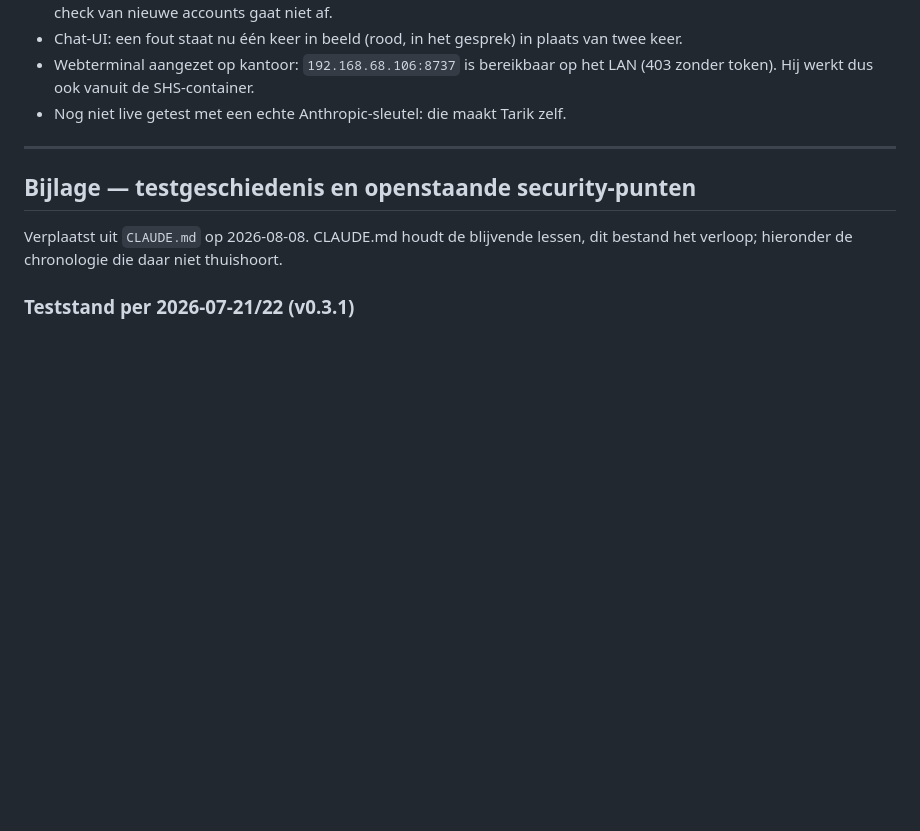
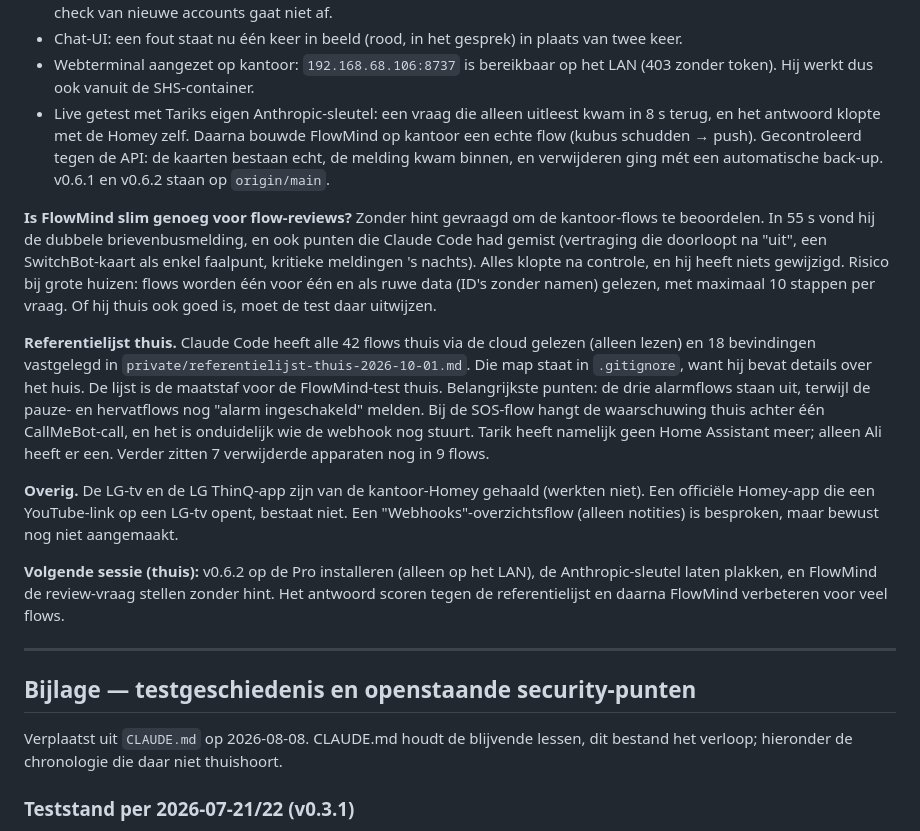
Before and after one commit to polatinos/flowmind, a Markdown page: SESSIONS.md, the part around the change. GitHub-like rendering; blank space fills up the shorter version.

Commit message:
Log session 9: office test bed, live Anthropic test, home baseline
- SESSIONS.md: v0.6.2 verified with a real Anthropic key on the office
  Homey, FlowMind's flow review tested without hints, the home flow
  reference list (kept in git-ignored private/), and the plan for the
  home test.
- CLAUDE.md: the home API key also works through the cloud relay
  (<homeyId>.connect.athom.com); never use the LAN address when Tarik
  is away. Open tests now include the home review benchmark.

Co-Authored-By: Claude Opus 5.5 <noreply@anthropic.com>

```diff
--- a/SESSIONS.md
+++ b/SESSIONS.md
@@ -251,7 +251,39 @@ alleen nog toe vanuit hun eigen client (zie CLAUDE.md). Tarik kiest Anthropic.
   van twee keer.
 - Webterminal aangezet op kantoor: `192.168.68.106:8737` is bereikbaar op het
   LAN (403 zonder token). Hij werkt dus ook vanuit de SHS-container.
-- Nog niet live getest met een echte Anthropic-sleutel: die maakt Tarik zelf.
+- Live getest met Tariks eigen Anthropic-sleutel: een vraag die alleen uitleest
+  kwam in 8 s terug, en het antwoord klopte met de Homey zelf. Daarna bouwde
+  FlowMind op kantoor een echte flow (kubus schudden → push). Gecontroleerd tegen
+  de API: de kaarten bestaan echt, de melding kwam binnen, en verwijderen ging
+  mét een automatische back-up. v0.6.1 en v0.6.2 staan op `origin/main`.
+
+**Is FlowMind slim genoeg voor flow-reviews?** Zonder hint gevraagd om de
+kantoor-flows te beoordelen. In 55 s vond hij de dubbele brievenbusmelding, en
+ook punten die Claude Code had gemist (vertraging die doorloopt na "uit", een
+SwitchBot-kaart als enkel faalpunt, kritieke meldingen 's nachts). Alles klopte
+na controle, en hij heeft niets gewijzigd. Risico bij grote huizen: flows worden
+één voor één en als ruwe data (ID's zonder namen) gelezen, met maximaal 10
+stappen per vraag. Of hij thuis ook goed is, moet de test daar uitwijzen.
+
+**Referentielijst thuis.** Claude Code heeft alle 42 flows thuis via de cloud
+gelezen (alleen lezen) en 18 bevindingen vastgelegd in
+`private/referentielijst-thuis-2026-10-01.md`. Die map staat in `.gitignore`,
+want hij bevat details over het huis. De lijst is de maatstaf voor de
+FlowMind-test thuis. Belangrijkste punten: de drie alarmflows staan uit, terwijl
+de pauze- en hervatflows nog "alarm ingeschakeld" melden. Bij de SOS-flow hangt
+de waarschuwing thuis achter één CallMeBot-call, en het is onduidelijk wie de
+webhook nog stuurt. Tarik heeft namelijk geen Home Assistant meer; alleen Ali
+heeft er een. Verder zitten 7 verwijderde apparaten nog in 9 flows.
+
+**Overig.** De LG-tv en de LG ThinQ-app zijn van de kantoor-Homey gehaald (werkten
+niet). Een officiële Homey-app die een YouTube-link op een LG-tv opent, bestaat
+niet. Een "Webhooks"-overzichtsflow (alleen notities) is besproken, maar bewust
+nog niet aangemaakt.
+
+**Volgende sessie (thuis):** v0.6.2 op de Pro installeren (alleen op het LAN),
+de Anthropic-sleutel laten plakken, en FlowMind de review-vraag stellen zonder
+hint. Het antwoord scoren tegen de referentielijst en daarna FlowMind
+verbeteren voor veel flows.
 
 ---
 
```
Also changed, not shown: CLAUDE.md (+10 -2 lines).
